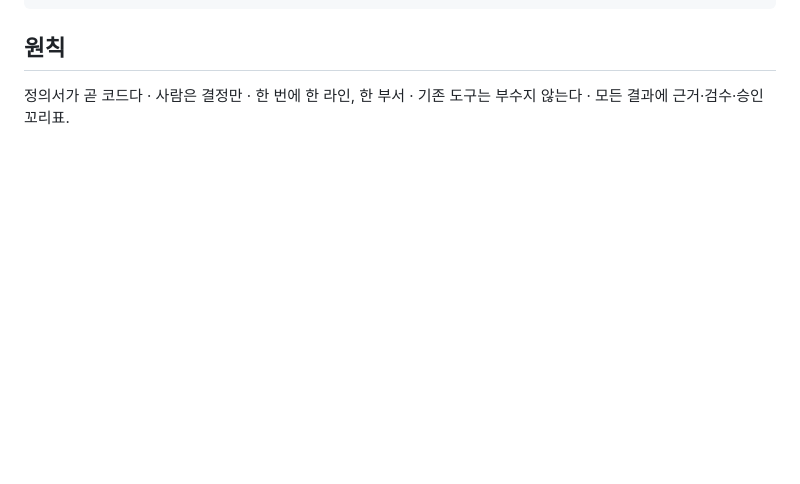
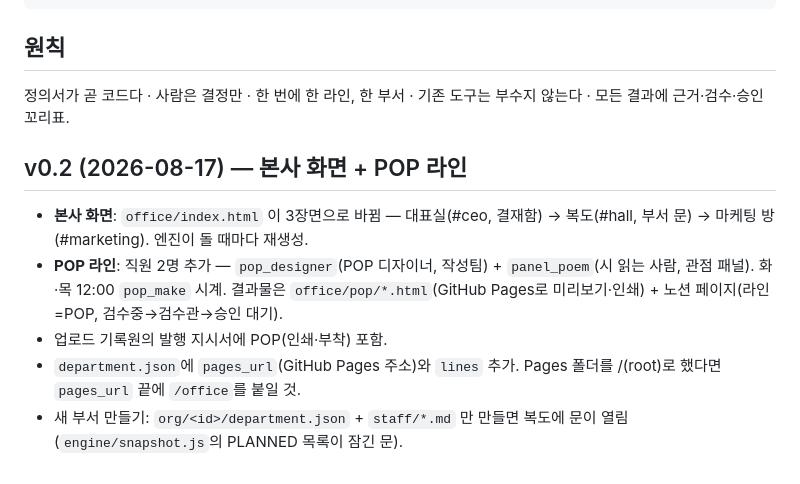
Before and after one commit to janghj201-cyber/wevape-ai-engine, a Markdown page: README.md, the part around the change. Drawn GitHub-style; blank space fills up the shorter version.

Commit message:
README v0.2

```diff
--- a/README.md
+++ b/README.md
@@ -55,3 +55,11 @@ node engine/run.js marketing editor:plan
 
 ## 원칙
 정의서가 곧 코드다 · 사람은 결정만 · 한 번에 한 라인, 한 부서 · 기존 도구는 부수지 않는다 · 모든 결과에 근거·검수·승인 꼬리표.
+
+
+## v0.2 (2026-08-17) — 본사 화면 + POP 라인
+- **본사 화면**: `office/index.html` 이 3장면으로 바뀜 — 대표실(#ceo, 결재함) → 복도(#hall, 부서 문) → 마케팅 방(#marketing). 엔진이 돌 때마다 재생성.
+- **POP 라인**: 직원 2명 추가 — `pop_designer`(POP 디자이너, 작성팀) + `panel_poem`(시 읽는 사람, 관점 패널). 화·목 12:00 `pop_make` 시계. 결과물은 `office/pop/*.html`(GitHub Pages로 미리보기·인쇄) + 노션 페이지(라인=POP, 검수중→검수관→승인 대기).
+- 업로드 기록원의 발행 지시서에 POP(인쇄·부착) 포함.
+- `department.json`에 `pages_url`(GitHub Pages 주소)와 `lines` 추가. Pages 폴더를 /(root)로 했다면 `pages_url` 끝에 `/office`를 붙일 것.
+- 새 부서 만들기: `org/<id>/department.json` + `staff/*.md` 만 만들면 복도에 문이 열림 (`engine/snapshot.js`의 PLANNED 목록이 잠긴 문).
```
